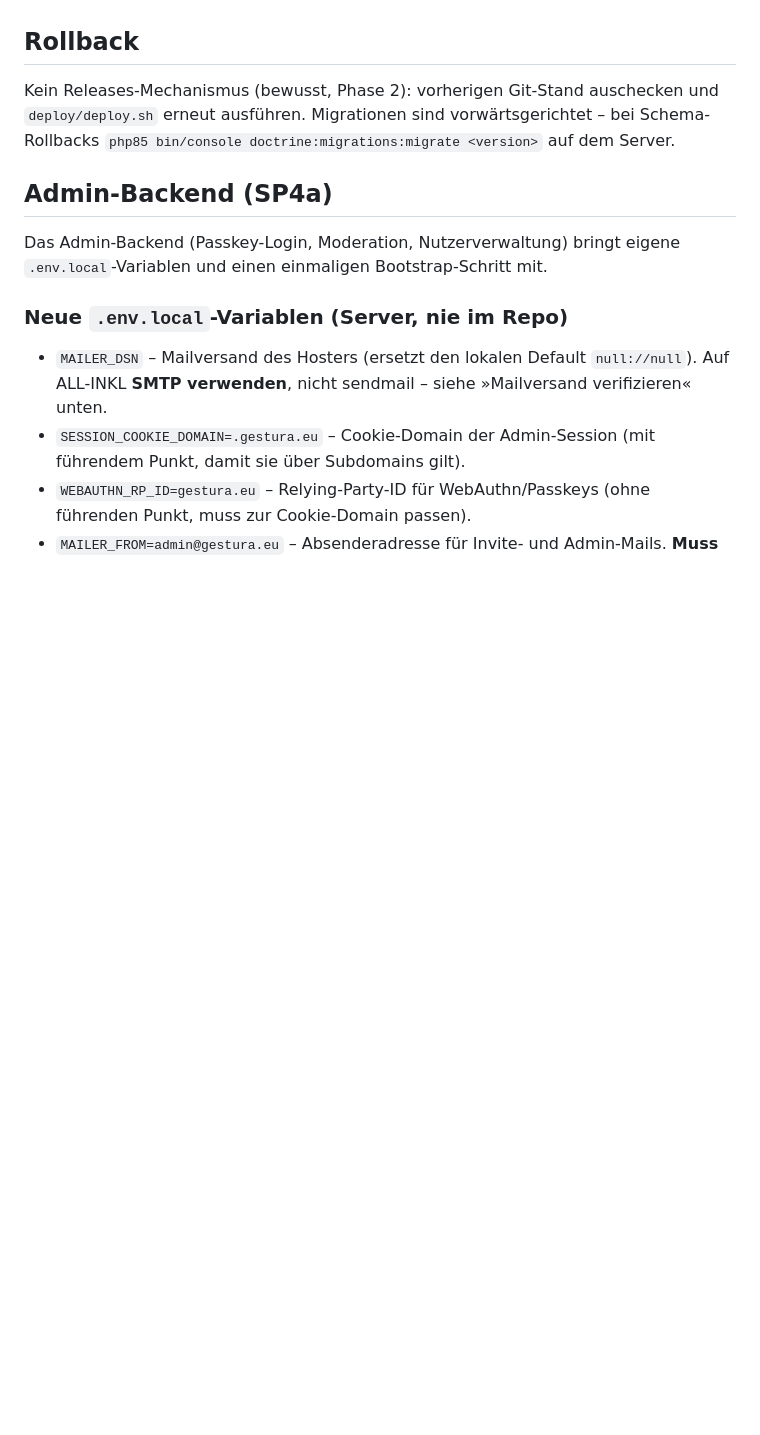
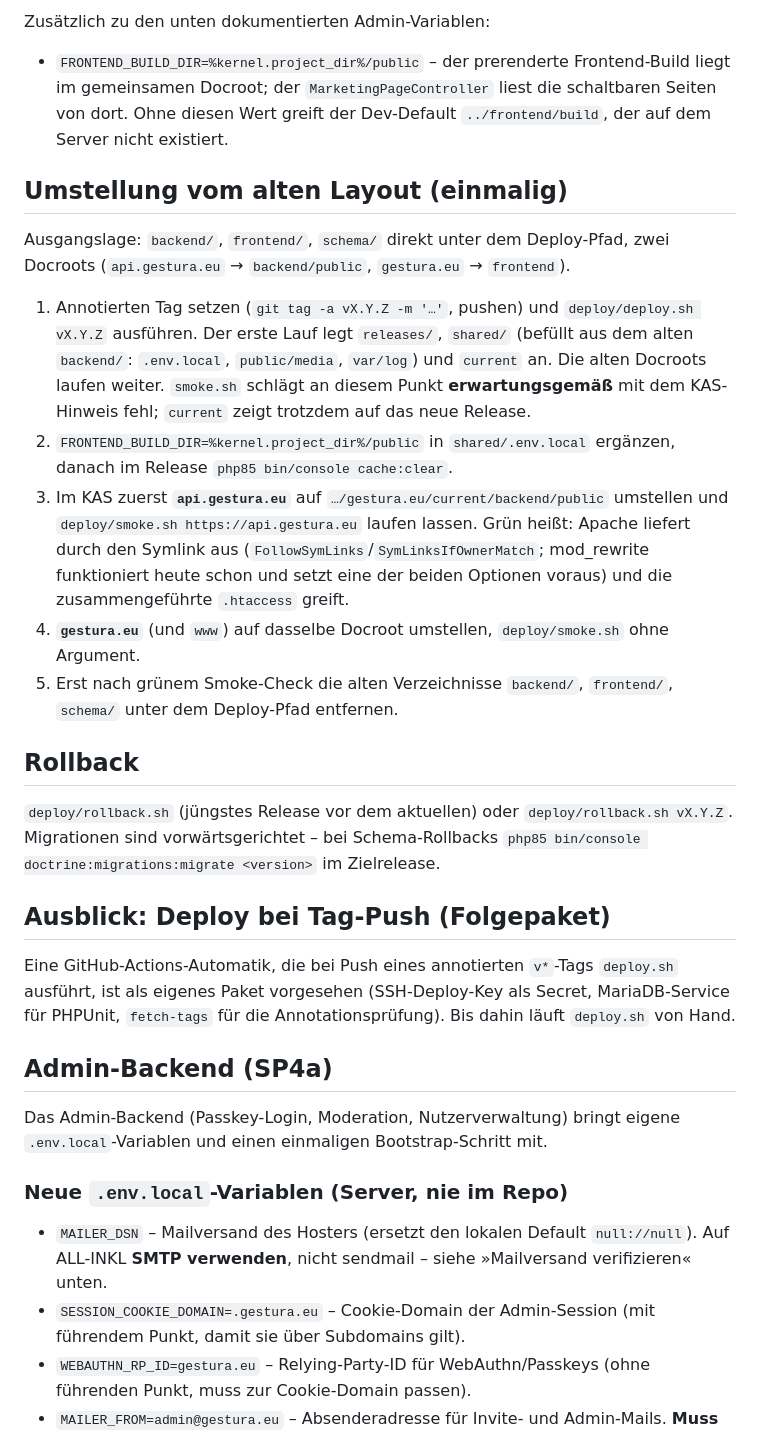
Before and after one commit to PPP01/gestura-index, a Markdown page: deploy/README.md, the part around one of its changes. Drawn GitHub-style; blank space fills up the shorter version.

```diff
--- a/deploy/README.md
+++ b/deploy/README.md
@@ -16,7 +30,24 @@ Deployment des gestura-index auf das Shared-Hosting (ALL-INKL). Spec: `../docs/s
+Zusätzlich zu den unten dokumentierten Admin-Variablen:
+
+- `FRONTEND_BUILD_DIR=%kernel.project_dir%/public` – der prerenderte Frontend-Build liegt im gemeinsamen Docroot; der `MarketingPageController` liest die schaltbaren Seiten von dort. Ohne diesen Wert greift der Dev-Default `../frontend/build`, der auf dem Server nicht existiert.
+
+## Umstellung vom alten Layout (einmalig)
+
+Ausgangslage: `backend/`, `frontend/`, `schema/` direkt unter dem Deploy-Pfad, zwei Docroots (`api.gestura.eu` → `backend/public`, `gestura.eu` → `frontend`).
+
+1. Annotierten Tag setzen (`git tag -a vX.Y.Z -m '…'`, pushen) und `deploy/deploy.sh vX.Y.Z` ausführen. Der erste Lauf legt `releases/`, `shared/` (befüllt aus dem alten `backend/`: `.env.local`, `public/media`, `var/log`) und `current` an. Die alten Docroots laufen weiter. `smoke.sh` schlägt an diesem Punkt **erwartungsgemäß** mit dem KAS-Hinweis fehl; `current` zeigt trotzdem auf das neue Release.
+2. `FRONTEND_BUILD_DIR=%kernel.project_dir%/public` in `shared/.env.local` ergänzen, danach im Release `php85 bin/console cache:clear`.
+3. Im KAS zuerst **`api.gestura.eu`** auf `…/gestura.eu/current/backend/public` umstellen und `deploy/smoke.sh https://api.gestura.eu` laufen lassen. Grün heißt: Apache liefert durch den Symlink aus (`FollowSymLinks`/`SymLinksIfOwnerMatch`; mod_rewrite funktioniert heute schon und setzt eine der beiden Optionen voraus) und die zusammengeführte `.htaccess` greift.
+4. **`gestura.eu`** (und `www`) auf dasselbe Docroot umstellen, `deploy/smoke.sh` ohne Argument.
+5. Erst nach grünem Smoke-Check die alten Verzeichnisse `backend/`, `frontend/`, `schema/` unter dem Deploy-Pfad entfernen.
 
 ## Rollback
 
-Kein Releases-Mechanismus (bewusst, Phase 2): vorherigen Git-Stand auschecken und `deploy/deploy.sh` erneut ausführen. Migrationen sind vorwärtsgerichtet – bei Schema-Rollbacks `php85 bin/console doctrine:migrations:migrate <version>` auf dem Server.
+`deploy/rollback.sh` (jüngstes Release vor dem aktuellen) oder `deploy/rollback.sh vX.Y.Z`. Migrationen sind vorwärtsgerichtet – bei Schema-Rollbacks `php85 bin/console doctrine:migrations:migrate <version>` im Zielrelease.
+
+## Ausblick: Deploy bei Tag-Push (Folgepaket)
+
+Eine GitHub-Actions-Automatik, die bei Push eines annotierten `v*`-Tags `deploy.sh` ausführt, ist als eigenes Paket vorgesehen (SSH-Deploy-Key als Secret, MariaDB-Service für PHPUnit, `fetch-tags` für die Annotationsprüfung). Bis dahin läuft `deploy.sh` von Hand.
 
 ## Admin-Backend (SP4a)
 
```
Also changed, not shown: other parts of deploy/README.md (+24 -12 lines), .claude/lessons.md (+5 -1 lines), CLAUDE.md (+1 -1 lines).
